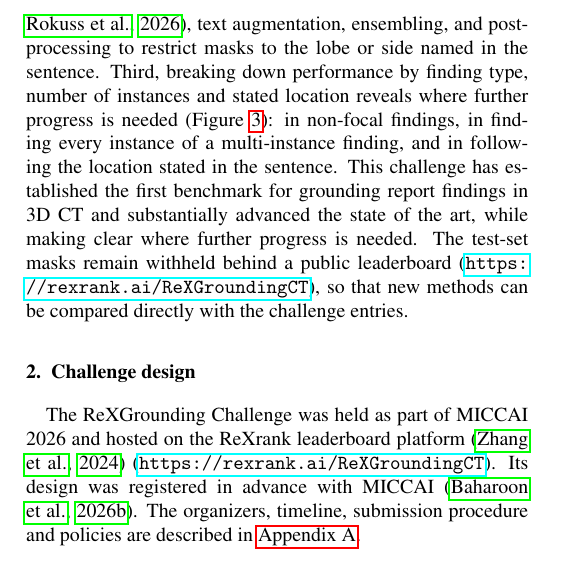
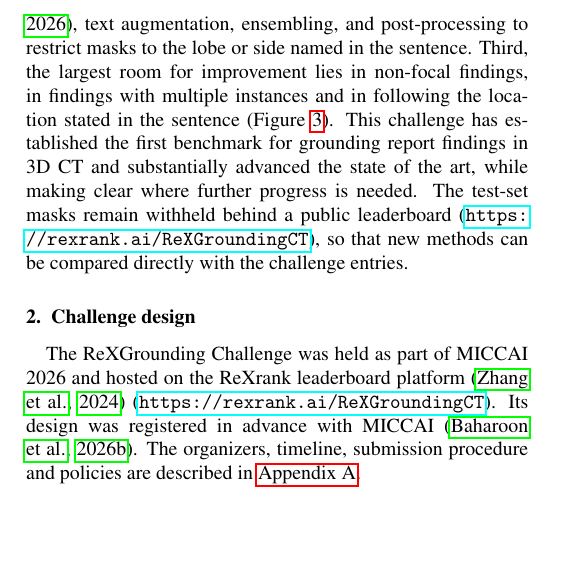
Before and after one commit to MohammedSB/rexgrounding-challenge-paper, a LaTeX paper (paper/main.tex): part of one column of page 2 of 25 before the commit and part of one column of page 2 of 24 after it, cut so that both start at the same text, the shorter picture padded with empty space. Compiled offline with pdfLaTeX.

Commit message:
Intro: simpler third finding
Co-Authored-By: Claude Opus 5.5 <noreply@anthropic.com>

```diff
--- a/paper/main.tex
+++ b/paper/main.tex
@@ -300,11 +300,9 @@ the top methods performed similarly, with the top four teams within 0.015 Dice
 and none statistically better than the others, and they converged on a common recipe: fine-tuning VoxTell
 \citep[five of the six best teams;][]{rokuss2026voxtell}, text augmentation, ensembling, and post-processing to restrict masks to the lobe
 or side named in the sentence.
-Third, breaking down performance by finding type, number of instances and
-stated location reveals where further progress is needed
-(Figure~\ref{fig:category-perf}): in non-focal findings,
-in finding every instance of a multi-instance finding, and in following the
-location stated in the sentence. This challenge has established the first benchmark for grounding
+Third, the largest room for improvement lies in non-focal findings, in
+findings with multiple instances and in following the location stated in the
+sentence (Figure~\ref{fig:category-perf}). This challenge has established the first benchmark for grounding
 report findings in 3D CT and substantially advanced the state of the art,
 while making clear where further progress is needed. The test-set masks remain withheld behind a
 public leaderboard (\url{https://rexrank.ai/ReXGroundingCT}), so that
```
Also changed, not shown: 1 other file.
